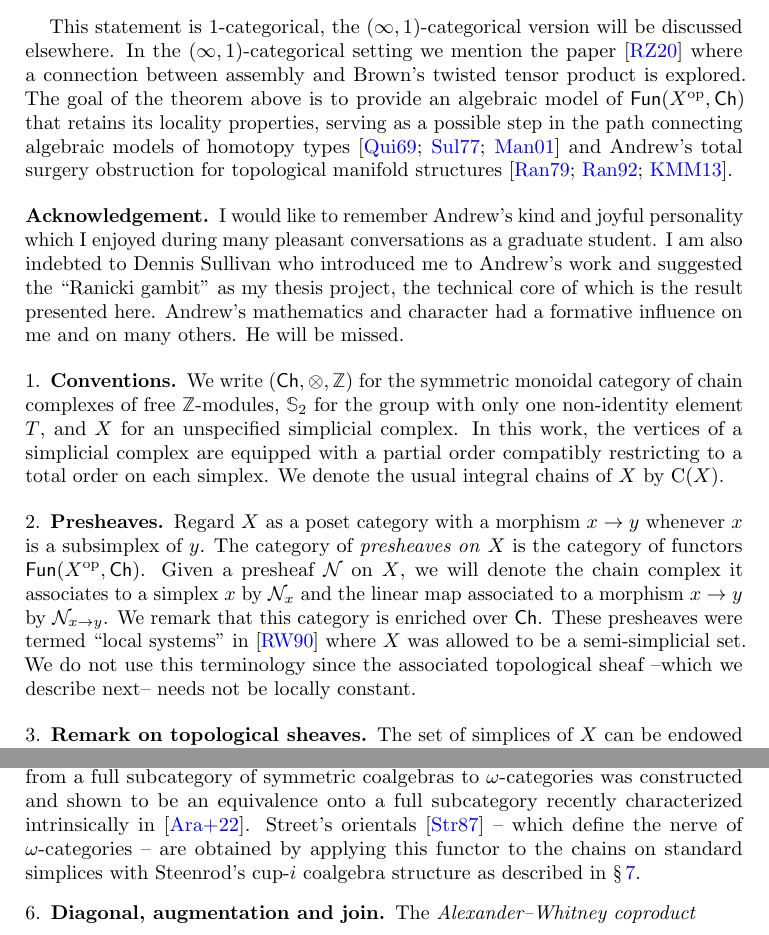
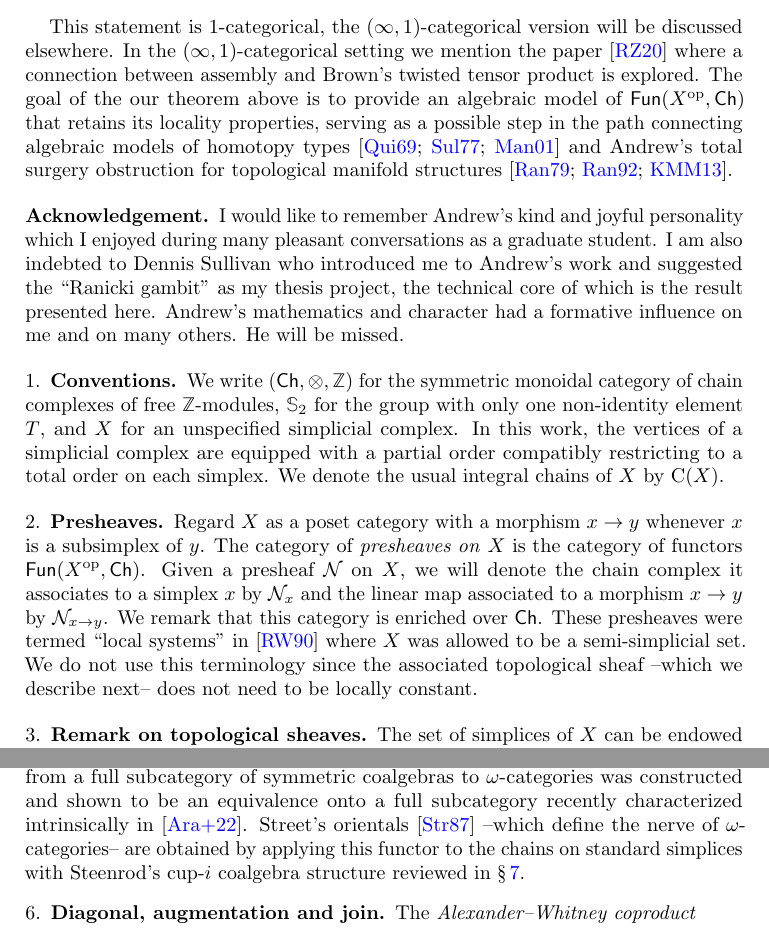
Before and after one commit to ammedmar/assembly, a LaTeX paper (assembly.tex, which reads sec/body.tex, sec/introduction.tex): two parts of pages 3 and 4 of 10, joined at a grey line, cut so that both start at the same text. Compiled offline with pdfLaTeX.

Commit message:
Before template

```diff
--- a/assembly.tex
+++ b/assembly.tex
@@ -23,7 +23,7 @@
 % 18F20 Presheaves and sheaves, stacks, descent conditions (category-theoretic aspects)
 % 57R67 Surgery obstructions, Wall groups [See also 19J25]
 
-\keywords{Assembly, simplicial complex, chain complex, sheaves, Steenrod construction, cup-$i$ coproducts, comodules}
+\keywords{Assembly, simplicial complex, chain complex, presheaves, Steenrod construction, cup-$i$ coproducts, comodules}
 \dedicatory{In memory of Andrew Ranicki}
 
 \begin{document}
--- a/sec/body.tex
+++ b/sec/body.tex
@@ -13,7 +13,7 @@ The category of \textit{presheaves on} $X$ is the category of functors $\Fun(X^\
 Given a presheaf $\cN$ on $X$, we will denote the chain complex it associates to a simplex $x$ by $\cN_x$ and the linear map associated to a morphism $x \to y$ by $\cN_{x \to y}$.
 We remark that this category is enriched over $\Ch$.
 These presheaves were termed ``local systems'' in \cite{ranicki1990assembly} where $X$ was allowed to be a semi-simplicial set.
-We do not use this terminology since the associated topological sheaf --which we describe next-- needs not be locally constant.
+We do not use this terminology since the associated topological sheaf --which we describe next-- does not need to be locally constant.
 
 \subsection{Remark on topological sheaves}\label{ss:topological sheaf}
 
@@ -49,7 +49,7 @@ with the convention $\triangle_{-1} = 0$.
 
 An $\omega$-category is the limiting concept obtained from the recursive definition of an $n$-category as a category enriched in $(n-1)$-categories.
 Building on ideas from \cite{brown1981cubes, kapranov1991polycategory, steiner2004omega}, in \cite{medina2020globular} a functor from a full subcategory of symmetric coalgebras to $\omega$-categories was constructed and shown to be an equivalence onto a full subcategory recently characterized intrinsically in \cite{ozornova2022steiner}.
-Street's orientals \cite{street1987orientals} -- which define the nerve of $\omega$-categories -- are obtained by applying this functor to the chains on standard simplices with Steenrod's cup-$i$ coalgebra structure as described in \cref{ss:cup-i}.
+Street's orientals \cite{street1987orientals} --which define the nerve of $\omega$-categories-- are obtained by applying this functor to the chains on standard simplices with Steenrod's cup-$i$ coalgebra structure reviewed in \cref{ss:cup-i}.
 
 \subsection{Diagonal, augmentation and join}
 
--- a/sec/introduction.tex
+++ b/sec/introduction.tex
@@ -86,4 +86,4 @@ We can now state the contribution of this paper.
 
 This statement is 1-categorical, the $(\infty,1)$-categorical version will be discussed elsewhere.
 In the $(\infty,1)$-categorical setting we mention the paper \cite{rivera2020system} where a connection between assembly and Brown's twisted tensor product is explored.
-The goal of the theorem above is to provide an algebraic model of $\Fun(X^\op,\Ch)$ that retains its locality properties, serving as a possible step in the path connecting algebraic models of homotopy types \cite{quillen1969rational, sullivan1977infinitesimal,mandell2001padic} and Andrew's total surgery obstruction for topological manifold structures \cite{ranicki1979obstruction,ranicki1992topological,macko2013obstruction}.
+The goal of the our theorem above is to provide an algebraic model of $\Fun(X^\op,\Ch)$ that retains its locality properties, serving as a possible step in the path connecting algebraic models of homotopy types \cite{quillen1969rational, sullivan1977infinitesimal,mandell2001padic} and Andrew's total surgery obstruction for topological manifold structures \cite{ranicki1979obstruction,ranicki1992topological,macko2013obstruction}.
```
Also changed, not shown: sec/introduction.tex (2 more changed lines), 1 other file.
